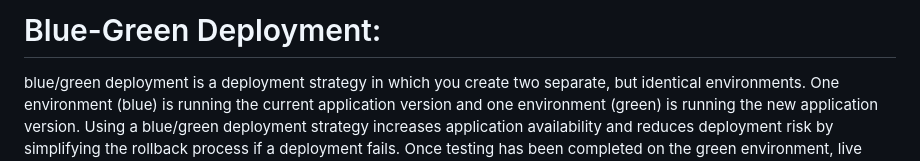
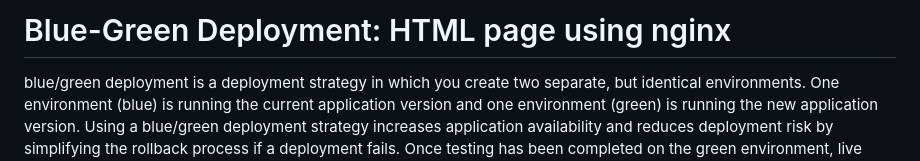
Before and after one commit to EbYVarghese18/DevOps_Project_03, a Markdown page: README.md, the part around the change. Rendered like a GitHub page.

```diff
--- a/README.md
+++ b/README.md
@@ -1,4 +1,4 @@
-# Blue-Green Deployment:
+# Blue-Green Deployment: HTML page using nginx
 blue/green deployment is a deployment strategy in which you create two separate, but identical environments. One environment (blue) is running the current application version and one environment (green) is running the new application version. Using a blue/green deployment strategy increases application availability and reduces deployment risk by simplifying the rollback process if a deployment fails. Once testing has been completed on the green environment, live application traffic is directed to the green environment and the blue environment is deprecated.
 
 Workflow of the project:<br>
```
